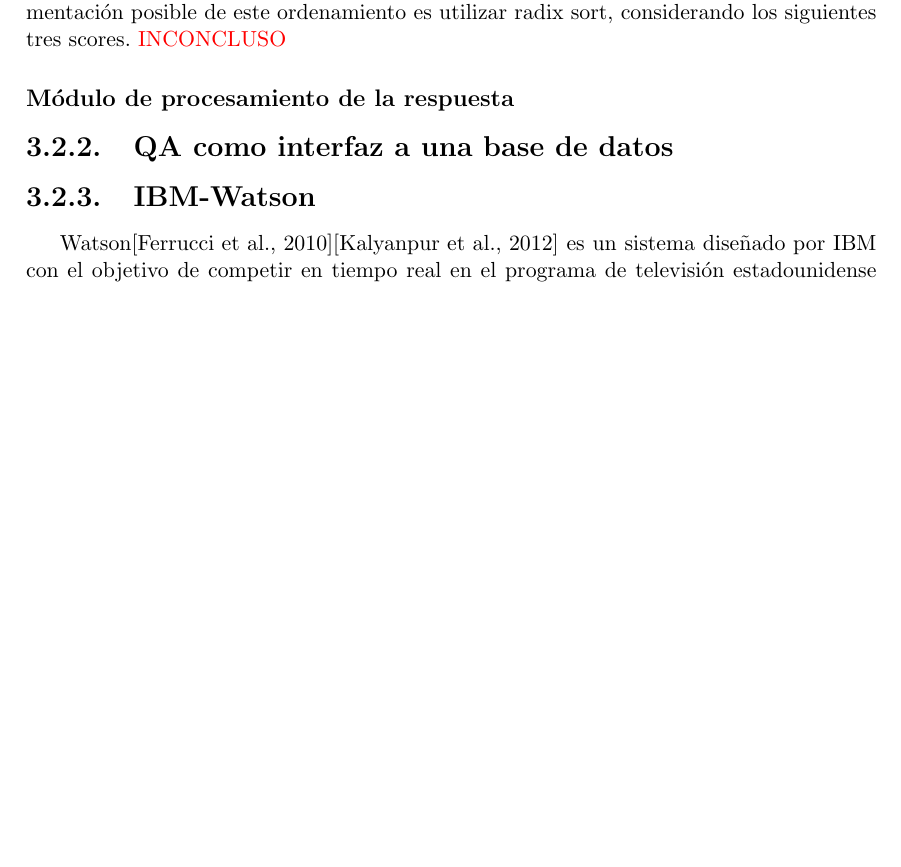
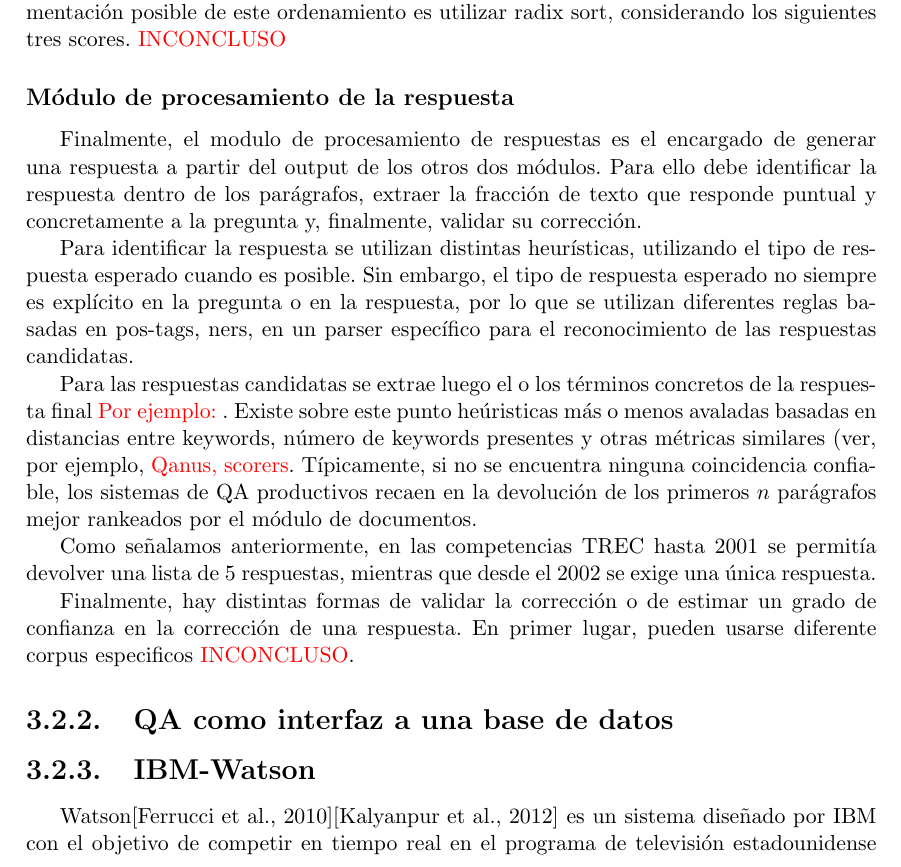
Before and after one commit to dataista0/thesis, a LaTeX thesis (alt-tesis.tex, which reads alt-3-estado-de-arte.tex): part of page 33 of 99 before the commit and part of page 33 of 101 after it, cut so that both start at the same text, the shorter picture padded with empty space. Compiled offline with pdfLaTeX.

Commit message:
module of answer processing

```diff
--- a/alt-3-estado-de-arte.tex
+++ b/alt-3-estado-de-arte.tex
@@ -88,6 +88,15 @@ Finalmente, se procede a ordenar los parágrafos / documentos filtrados. Una imp
 
 
 \subsubsection*{Módulo de procesamiento de la respuesta}
+Finalmente, el modulo de procesamiento de respuestas es el encargado de generar una respuesta a partir del output de los otros dos módulos. Para ello debe identificar la respuesta dentro de los parágrafos, extraer la fracción de texto que responde puntual y concretamente a la pregunta y, finalmente, validar su corrección.
+
+Para identificar la respuesta se utilizan distintas heurísticas, utilizando el tipo de respuesta esperado cuando es posible. Sin embargo, el tipo de respuesta esperado no siempre es explícito en la pregunta o en la respuesta, por lo que se utilizan diferentes reglas basadas en pos-tags, ners, en un parser específico para el reconocimiento de las respuestas candidatas.
+
+Para las respuestas candidatas se extrae luego el o los términos concretos de la respuesta final {\color{red} Por ejemplo: }. Existe sobre este punto heúristicas más o menos avaladas basadas en distancias entre keywords, número de keywords presentes y otras métricas similares (ver, por ejemplo, {\color{red} Qanus, scorers}. Típicamente, si no se encuentra ninguna coincidencia confiable, los sistemas de QA productivos recaen en la devolución de los primeros $n$ parágrafos mejor rankeados por el módulo de documentos.
+
+Como señalamos anteriormente, en las competencias TREC hasta 2001 se permitía devolver una lista de 5 respuestas, mientras que desde el 2002 se exige una única respuesta.
+
+Finalmente, hay distintas formas de validar la corrección o de estimar un grado de confianza en la corrección de una respuesta. En primer lugar, pueden usarse diferente corpus especificos {\color{red} INCONCLUSO}.
 
 \subsection{QA como interfaz a una base de datos}
 \label{subsec:closed-domain}
```
